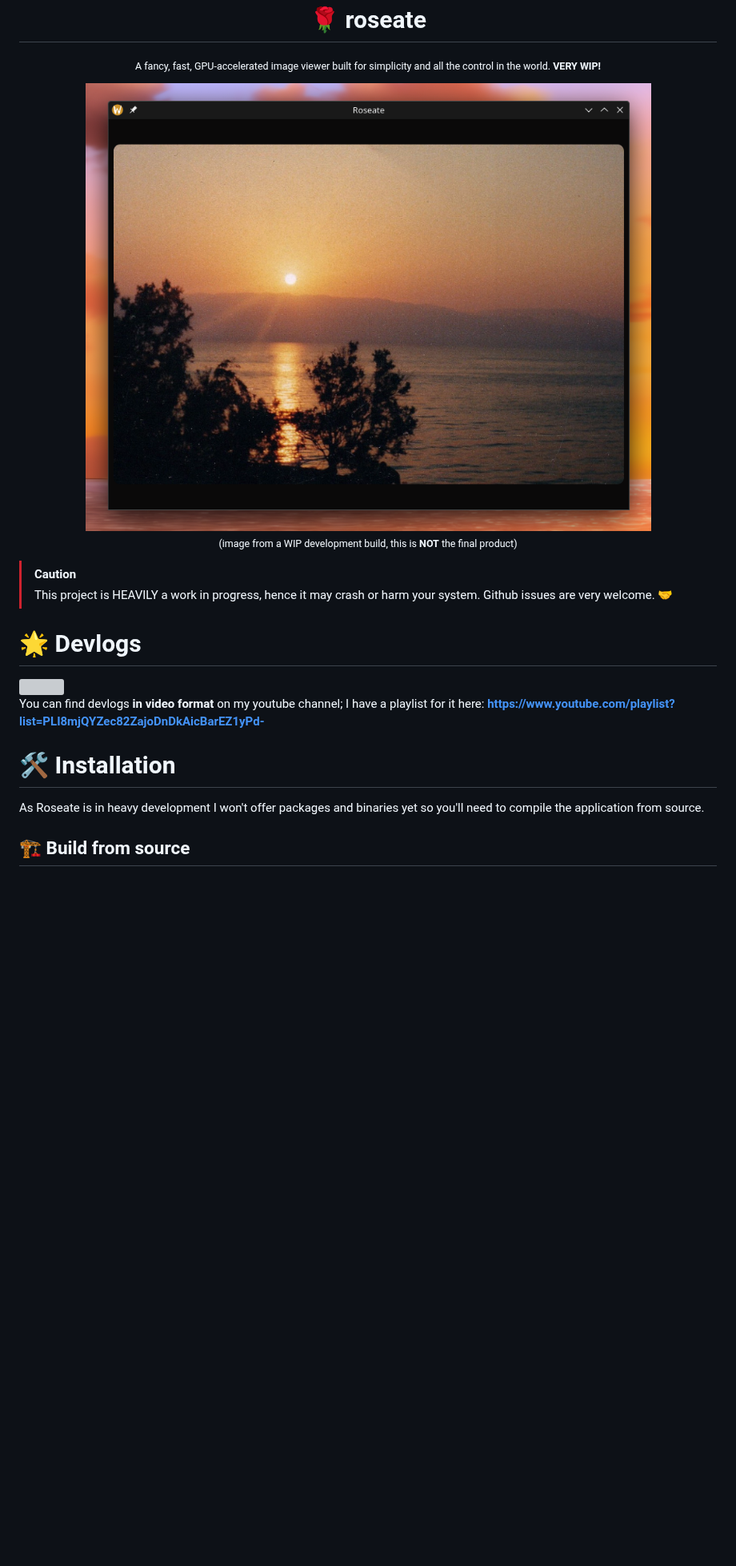
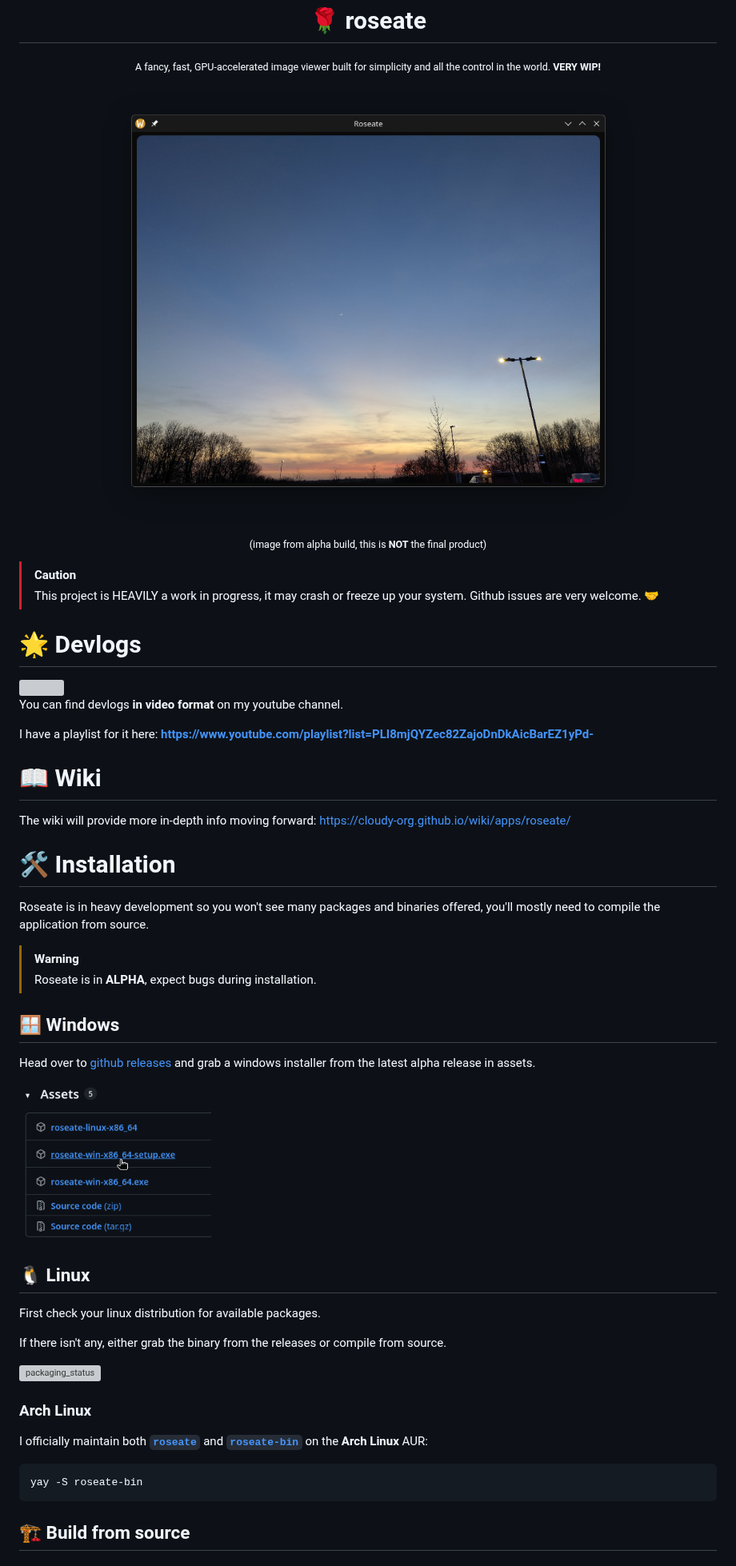
Before and after one commit to cloudy-org/roseate, a Markdown page: README.md, the part around one of its changes. Shown at 80% size. Rendered like a GitHub page; pictures changed too: assets/alpha_preview_1.png (added), assets/window_setup_in_assets.png (added); blank space fills up the shorter version; grey boxes are pictures that could not be loaded.

Commit message:
docs: revamp and redesign readme

````diff
--- a/README.md
+++ b/README.md
@@ -3,14 +3,14 @@
   # 🌹 roseate
   <sub>A fancy, fast, GPU-accelerated image viewer built for simplicity and all the control in the world. **VERY WIP!**</sub>
 
-  <img src="./app/assets/dev_preview_2.png">
+  <img src="./assets/alpha_preview_1.png">
 
-  <sub>(image from a WIP development build, this is **NOT** the final product)</sub>
+  <sub>(image from alpha build, this is **NOT** the final product)</sub>
 
 </div>
 
 > [!CAUTION]
-> This project is HEAVILY a work in progress, hence it may crash or harm your system. Github issues are very welcome. 🤝
+> This project is HEAVILY a work in progress, it may crash or freeze up your system. Github issues are very welcome. 🤝
 
 # 🌟 Devlogs
 <a href="https://www.youtube.com/watch?v=8bSdw34x98k&list=PLI8mjQYZec82ZajoDnDkAicBarEZ1yPd-&index=2">
@@ -18,8 +18,35 @@
 </a>
 
-You can find devlogs **in video format** on my youtube channel; I have a playlist for it here: **https://www.youtube.com/playlist?list=PLI8mjQYZec82ZajoDnDkAicBarEZ1yPd-**
+You can find devlogs **in video format** on my youtube channel.
+
+I have a playlist for it here: **https://www.youtube.com/playlist?list=PLI8mjQYZec82ZajoDnDkAicBarEZ1yPd-**
+
+# 📖 Wiki
+The wiki will provide more in-depth info moving forward: https://cloudy-org.github.io/wiki/apps/roseate/
 
 # 🛠️ Installation
-As Roseate is in heavy development I won't offer packages and binaries yet so you'll need to compile the application from source.
+Roseate is in heavy development so you won't see many packages and binaries offered, you'll mostly need to compile the application from source.
+
+> [!warning]
+> Roseate is in **ALPHA**, expect bugs during installation.
+
+## 🪟 Windows
+Head over to [github releases](https://github.com/cloudy-org/roseate/releases) and grab a windows installer from the latest alpha release in assets.
+
+<img width="240px" src="./assets/window_setup_in_assets.png">
+
+## 🐧 Linux
+First check your linux distribution for available packages.
+
+If there isn't any, either grab the binary from the releases or compile from source.
+
+[![packaging_status](https://repology.org/badge/vertical-allrepos/roseate.svg)](https://repology.org/project/roseate/versions)
+
+### Arch Linux
+I officially maintain both **[`roseate`](https://aur.archlinux.org/packages/roseate)** and **[`roseate-bin`](https://aur.archlinux.org/packages/roseate-bin)** on the **Arch Linux** AUR:
+
+```sh
+yay -S roseate-bin
+```
 
 ## 🏗 Build from source
````
Also changed, not shown: other parts of README.md (+29 -39 lines), assets/dev_preview_2.png (renamed from app/assets/dev_preview_2.png), 2 other files.
